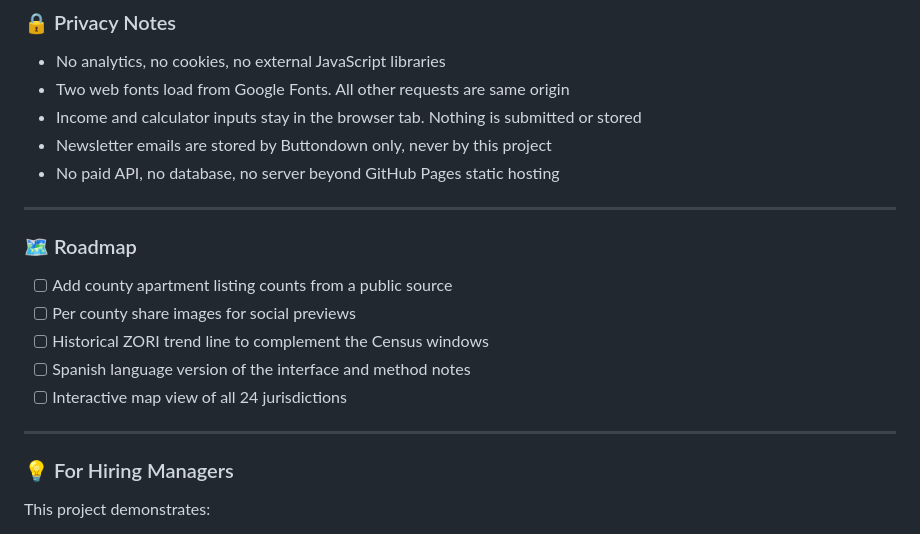
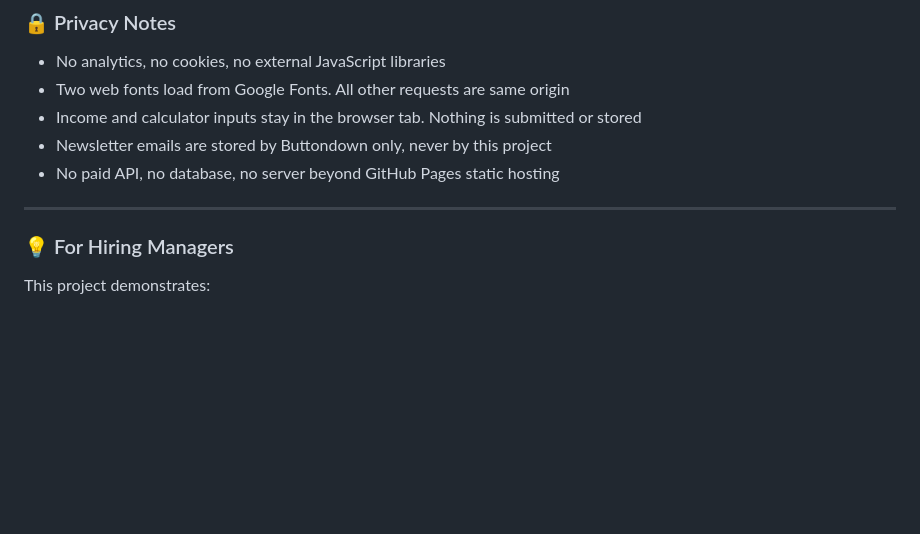
Before and after one commit to IdaAkiwumi/md-housing-reality, a Markdown page: README.md, the part around the change. Rendered like a GitHub page; blank space fills up the shorter version.

```diff
--- a/README.md
+++ b/README.md
@@ -139,15 +139,7 @@ md-housing-reality/
 
 ---
 
-### 🗺️ Roadmap
 
-- [ ] Add county apartment listing counts from a public source
-- [ ] Per county share images for social previews
-- [ ] Historical ZORI trend line to complement the Census windows
-- [ ] Spanish language version of the interface and method notes
-- [ ] Interactive map view of all 24 jurisdictions
-
----
 
 ### 💡 For Hiring Managers
 
```
